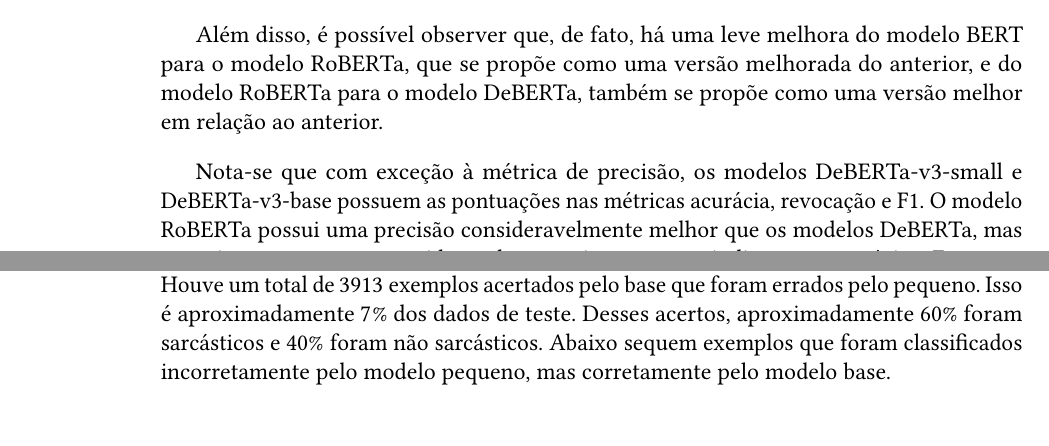
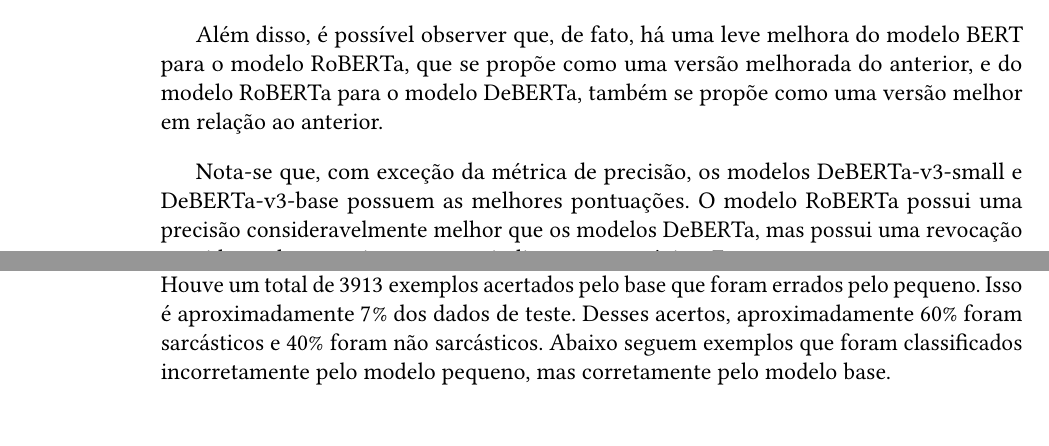
Before and after one commit to Giatroo/TCC, a LaTeX thesis (Monografia/tese.tex, which reads Monografia/conteudo/04-experimentos.tex): two parts of pages 44 and 48 of 57, joined at a grey line, cut so that both start at the same text. Compiled offline with pdfLaTeX.

Commit message:
finish review

```diff
--- a/Monografia/conteudo/04-experimentos.tex
+++ b/Monografia/conteudo/04-experimentos.tex
@@ -100,11 +100,10 @@
 modelo RoBERTa para o modelo DeBERTa, também se propõe como uma versão melhor em
 relação ao anterior.
 
-Nota-se que com exceção à métrica de precisão, os modelos DeBERTa-v3-small e
-DeBERTa-v3-base possuem as pontuações nas métricas acurácia, revocação e F1. O
-modelo RoBERTa possui uma precisão consideravelmente melhor que os modelos
-DeBERTa, mas possui uma revocação consideravelmente pior, o que prejudicou sua
-acurácia e F1.
+Nota-se que, com exceção da métrica de precisão, os modelos DeBERTa-v3-small e
+DeBERTa-v3-base possuem as melhores pontuações. O modelo RoBERTa possui uma
+precisão consideravelmente melhor que os modelos DeBERTa, mas possui uma
+revocação consideravelmente pior, o que prejudicou sua acurácia e F1.
 
 
 \section{Avaliações adicionais}%
@@ -396,7 +393,7 @@
 pequeno para o base. Houve um total de $3913$ exemplos acertados pelo base que
 foram errados pelo pequeno. Isso é aproximadamente $7\%$ dos dados de teste.
 Desses acertos, aproximadamente $60\%$ foram sarcásticos e $40\%$ foram não
-sarcásticos. Abaixo sequem exemplos que foram classificados incorretamente pelo
+sarcásticos. Abaixo seguem exemplos que foram classificados incorretamente pelo
 modelo pequeno, mas corretamente pelo modelo base.
 
 \begin{center}
```
Also changed, not shown: Monografia/tese.pdf, Monografia/conteudo/04-experimentos.tex (23 more changed lines).
